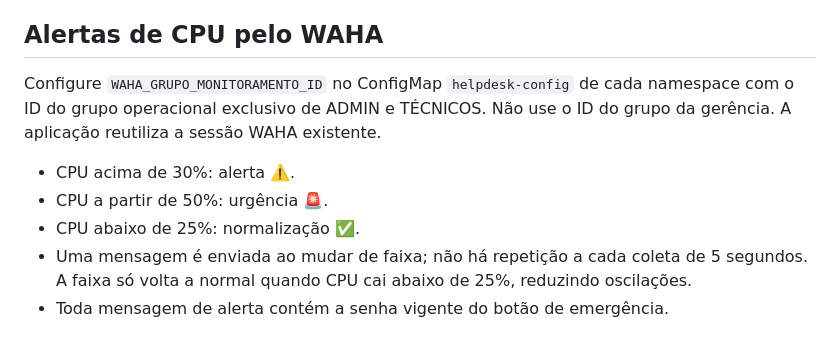
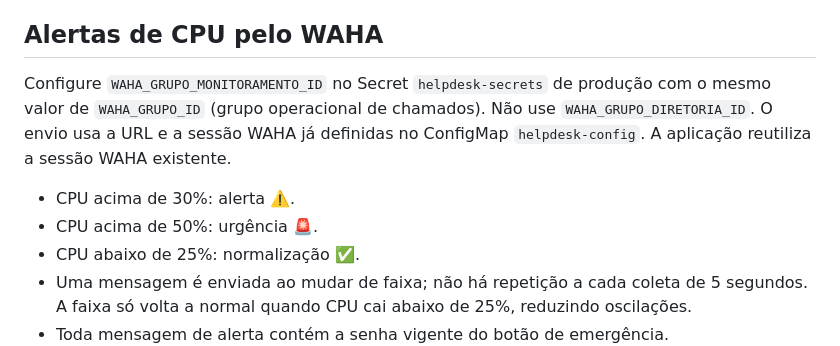
Before and after one commit to viniciuscaol/hpcematel, a Markdown page: docs/MONITORAMENTO.md, the part around the change. Rendered like a GitHub page.

Commit message:
docs: corrige configuração do grupo e limites de CPU

```diff
--- a/docs/MONITORAMENTO.md
+++ b/docs/MONITORAMENTO.md
@@ -15,10 +15,10 @@ No Kubernetes, crie um Secret chamado `monitoramento-ssh` em cada namespace, con
 
 ## Alertas de CPU pelo WAHA
 
-Configure `WAHA_GRUPO_MONITORAMENTO_ID` no ConfigMap `helpdesk-config` de cada namespace com o ID do grupo operacional exclusivo de ADMIN e TÉCNICOS. Não use o ID do grupo da gerência. A aplicação reutiliza a sessão WAHA existente.
+Configure `WAHA_GRUPO_MONITORAMENTO_ID` no Secret `helpdesk-secrets` de produção com o mesmo valor de `WAHA_GRUPO_ID` (grupo operacional de chamados). Não use `WAHA_GRUPO_DIRETORIA_ID`. O envio usa a URL e a sessão WAHA já definidas no ConfigMap `helpdesk-config`. A aplicação reutiliza a sessão WAHA existente.
 
 - CPU acima de 30%: alerta ⚠️.
-- CPU a partir de 50%: urgência 🚨.
+- CPU acima de 50%: urgência 🚨.
 - CPU abaixo de 25%: normalização ✅.
 - Uma mensagem é enviada ao mudar de faixa; não há repetição a cada coleta de 5 segundos. A faixa só volta a normal quando CPU cai abaixo de 25%, reduzindo oscilações.
 - Toda mensagem de alerta contém a senha vigente do botão de emergência.
```
